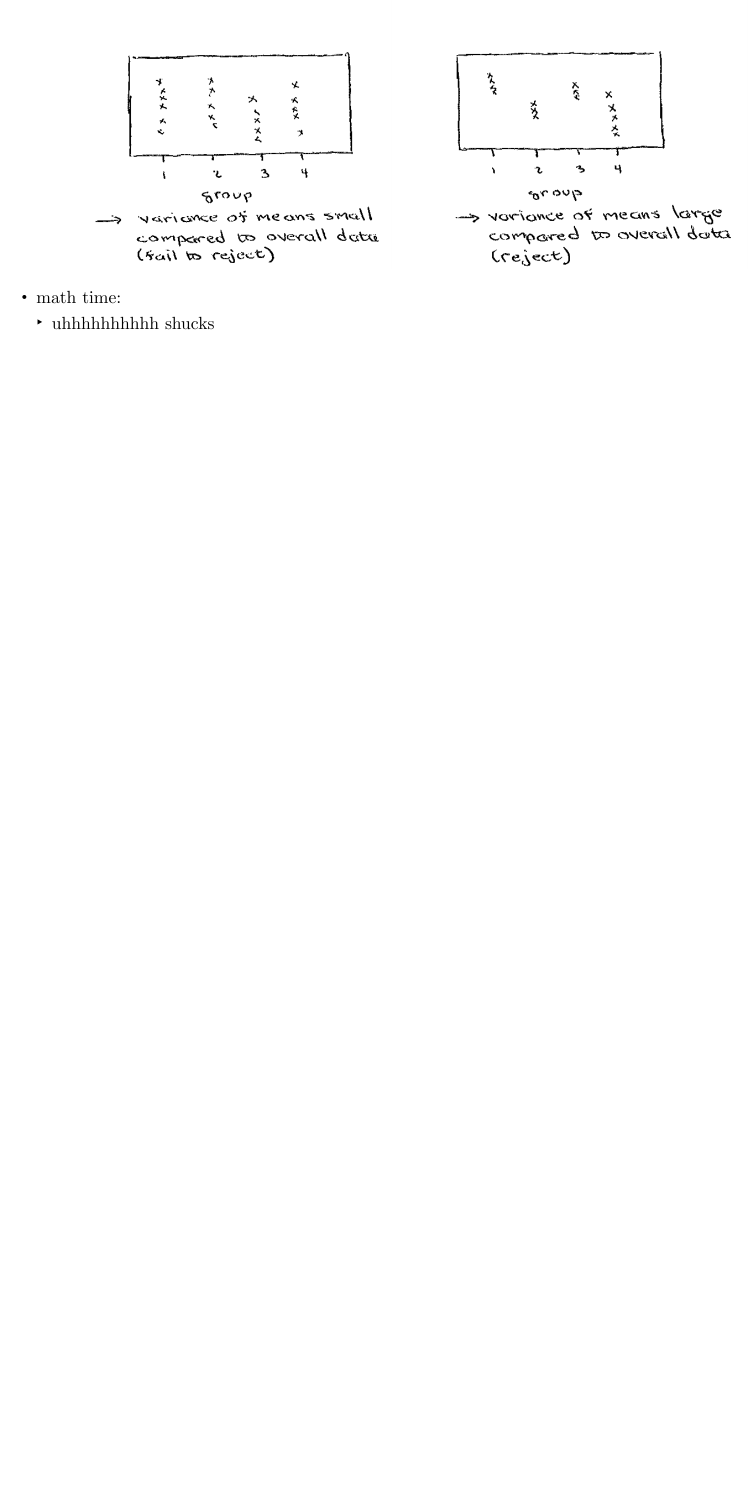
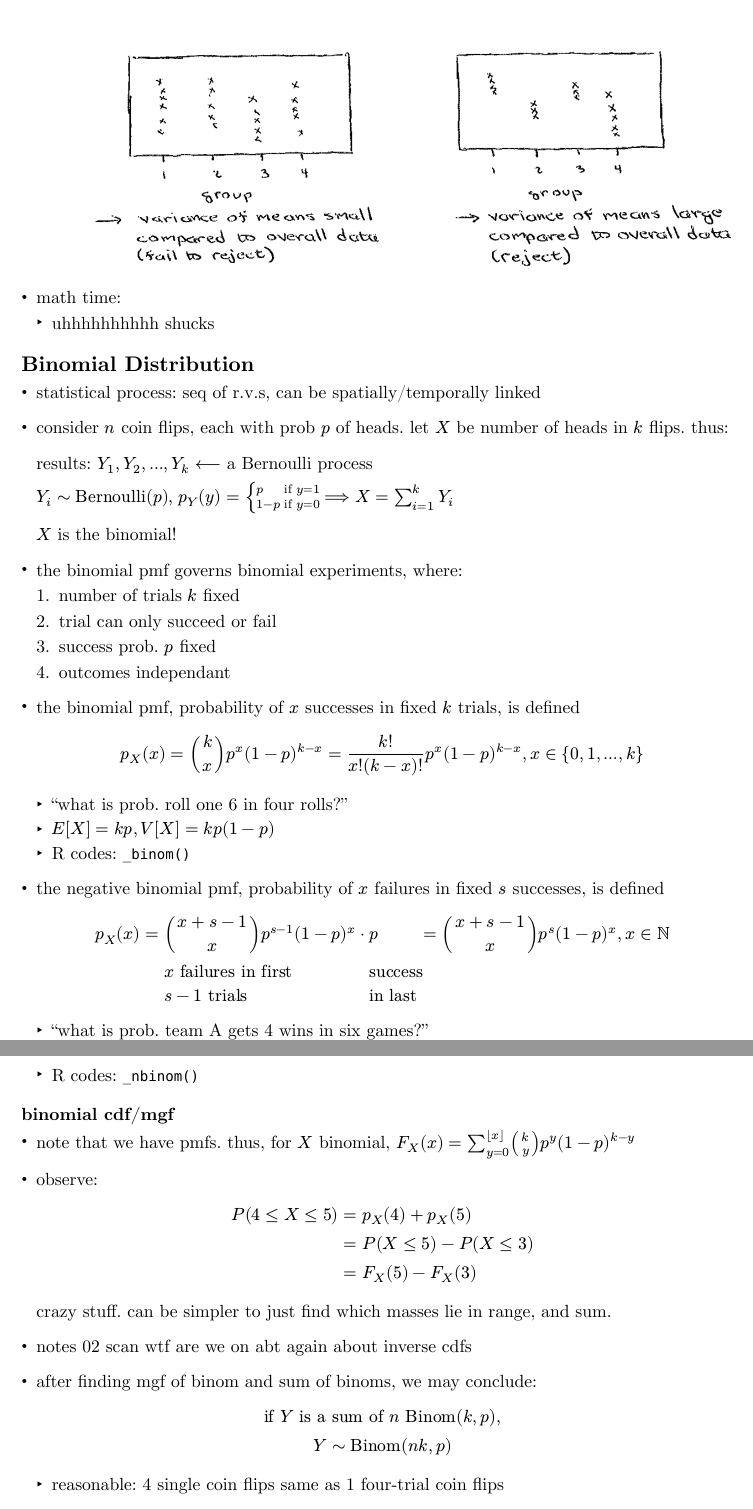
Before and after one commit to saffronner/3623X-notes, a Typst document (main.typ): part of page 15 of 15 before the commit and two parts of pages 15 and 16 of 16 after it, the two joined at a grey line, cut so that both start at the same text, the shorter picture padded with empty space. The pictures show the PDF file main.pdf that the author committed with the source.

Commit message:
update lectures

```diff
--- a/main.typ
+++ b/main.typ
@@ -481,3 +481,53 @@ TODO these have really weird examples, go check them out
 
 - math time:
   - uhhhhhhhhhh shucks
+
+== Binomial Distribution
+- statistical process: seq of r.v.s, can be spatially/temporally linked
+
+- consider $n$ coin flips, each with prob $p$ of heads. let $X$ be number of heads in $k$ flips. thus:
+
+  results: $Y_1, Y_2, ..., Y_k <--$ a Bernoulli process
+
+  $ Y_i ~ "Bernoulli"(p), #h(.25em)p_Y (y) = cases(p & "if" y=1, 1-p & "if" y=0) ==> X = sum_(i=1)^k Y_i$
+
+  $X$ is the binomial!
+
+- the binomial pmf governs binomial experiments, where:
+  + number of trials $k$ fixed
+  + trial can only succeed or fail
+  + success prob. $p$ fixed
+  + outcomes independant
+
+- the binomial pmf, probability of $x$ successes in fixed $k$ trials, is defined
+  $ p_X (x) = binom(k, x) p^x (1-p)^(k-x) = (k!)/(x!(k-x)!) p^x (1-p)^(k-x), x in {0, 1, ..., k} $
+  - "what is prob. roll one 6 in four rolls?"
+  - $E[X] = k p, V[X] = k p (1 - p)$
+  - R codes: `_binom()`
+
+- the negative binomial pmf, probability of $x$ failures in fixed $s$ successes, is defined
+  $ p_X (x) = & binom(x+s-1, x) p^(s-1) (1-p)^x dot && p && = binom(x+s-1, x) p^s (1-p)^x, x in NN \
+  & x "failures in first" && "success" \
+  & s-1 "trials" && "in last"
+  $
+  - "what is prob. team A gets 4 wins in six games?"
+  - $E[X] = s(1 - p)\/p, V[X] = s(1-p)\/p^2$
+  - R codes: `_nbinom()`
+
+=== binomial cdf/mgf
+- note that we have pmfs. thus, for $X$ binomial, $F_X (x) = sum_(y=0)^(floor(x)) binom(k, y) p^y (1-p)^(k-y)$
+
+- observe:
+  $
+  P(4 <= X <= 5) &= p_X (4) + p_X (5)\
+  &= P(X <= 5) - P(X <= 3)\
+  &= F_X (5) - F_X (3)
+  $
+  crazy stuff. can be simpler to just find which masses lie in range, and sum.
+
+- notes 02 scan wtf are we on abt again about inverse cdfs
+
+- after finding mgf of binom and sum of binoms, we may conclude:
+  $ "if" Y "is a sum of" n "Binom"(k,p),\
+  Y ~ "Binom"(n k,p) $
+  - reasonable: 4 single coin flips same as 1 four-trial coin flips
```
Also changed, not shown: main.pdf, main.typ (12 more changed lines).
